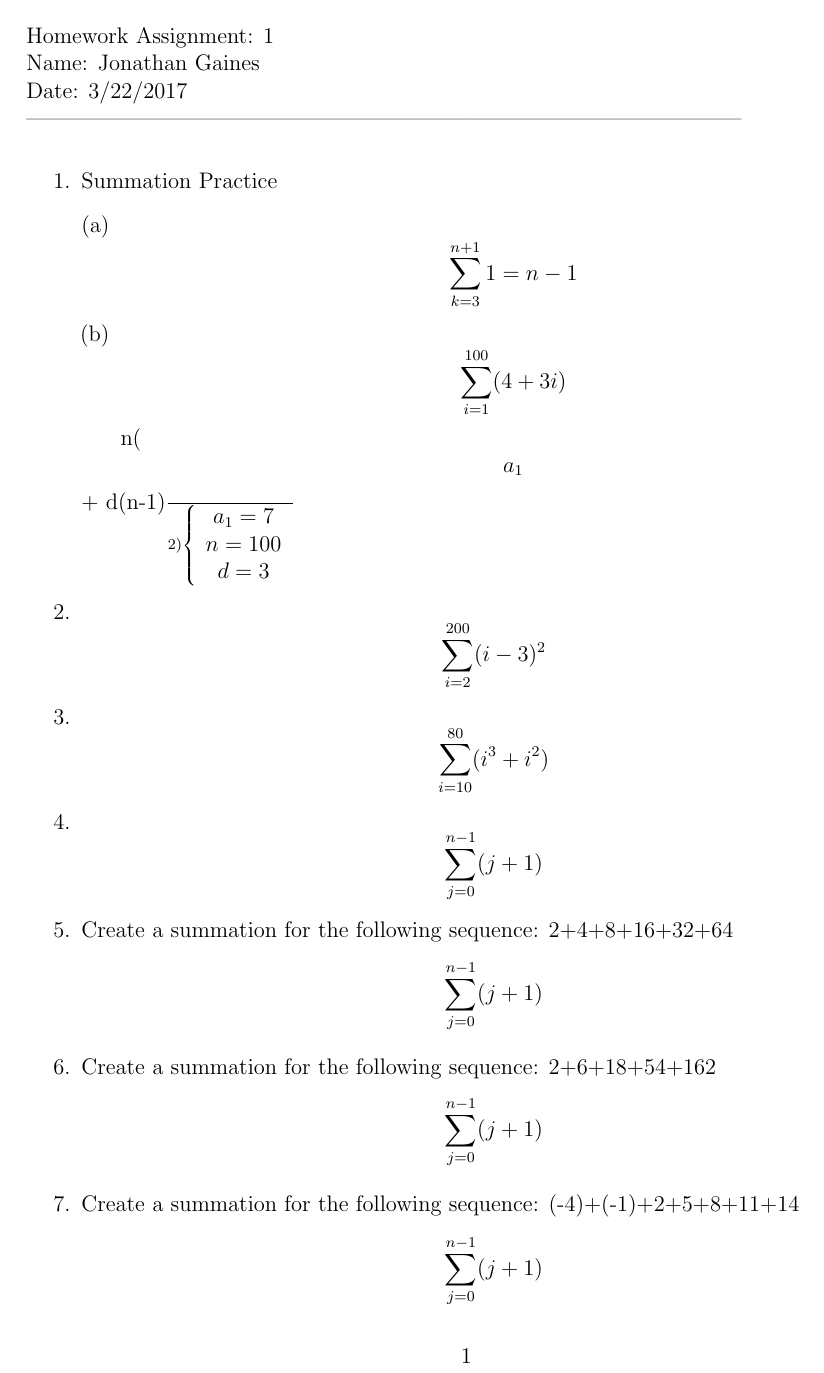
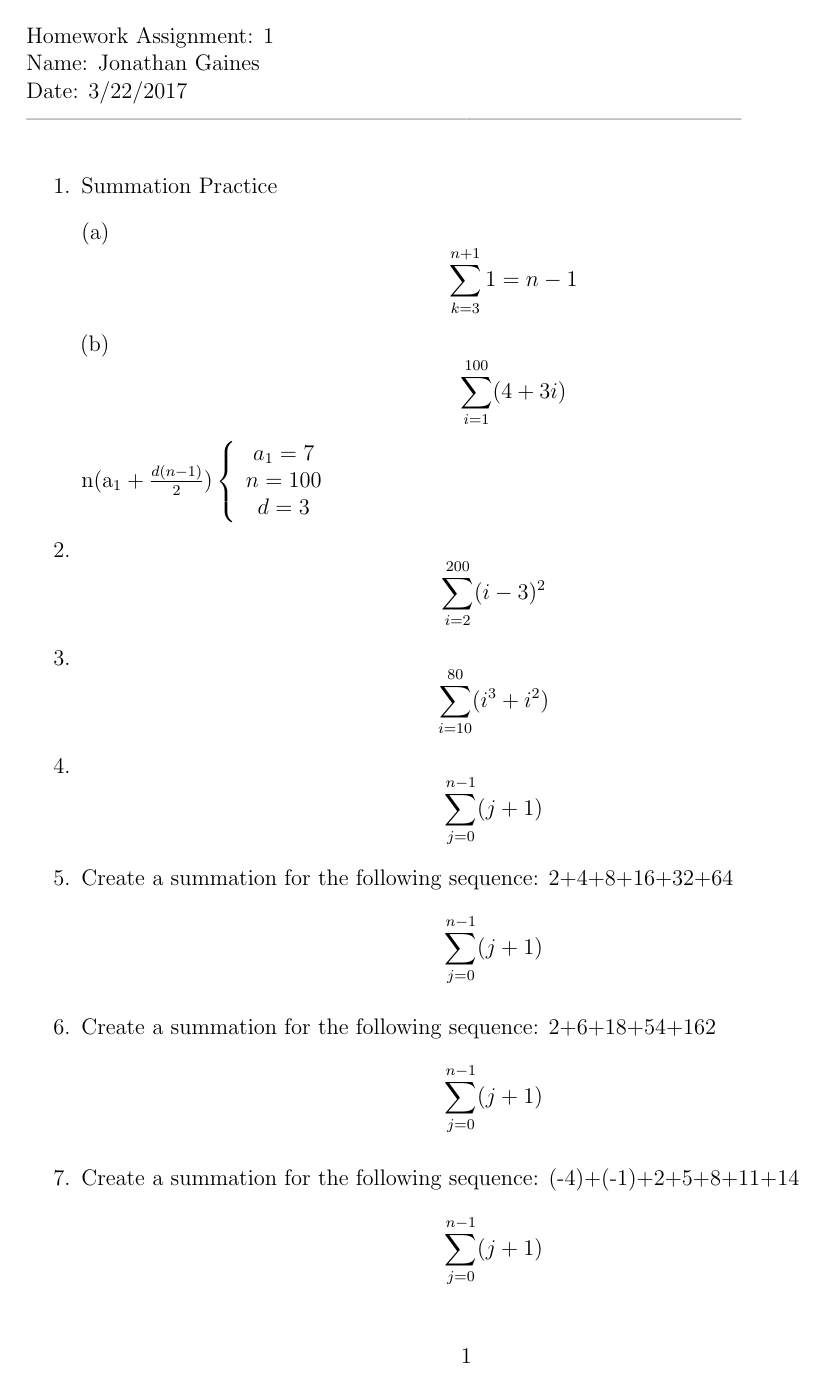
Before and after one commit to MitchGaines/CS2223, a LaTeX document (hwk1/hwk1.tex): page 1 of 2. The pictures show the PDF file hwk1/hwk1.pdf that the author committed with the source.

Commit message:
reformatting

```diff
--- a/hwk1/hwk1.tex
+++ b/hwk1/hwk1.tex
@@ -46,7 +46,7 @@ Date: 3/22/2017\\ --------------------------------------------------------------
 				\begin {enumerate}[(a)]
 					\item $$\sum_{k=3}^{n+1} 1 = n-1 $$
 					\item $$\sum_{i=1}^{100} (4+3i)  $$
-								n($$a_1$$ + \frac{d(n-1)}{2})
+								n(a_1 + \frac{d(n-1)}{2})
 									\begin{math}
 										\left\{
 											\begin{array}{2}
```
Also changed, not shown: hwk1/hwk1.pdf, 2 other files.
